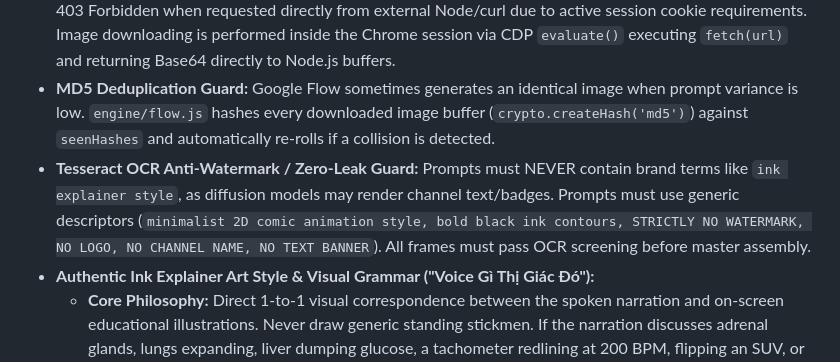
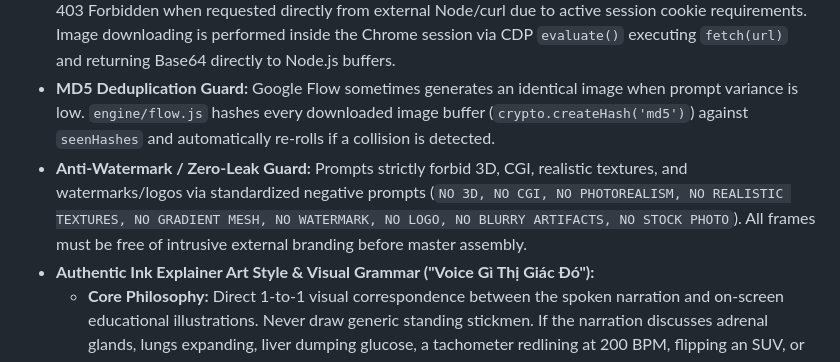
Before and after one commit to ziafu000/VideoGenEngine, a Markdown page: AGENTS.md, the part around the change. GitHub-like rendering.

Commit message:
docs(agents): harmonize anti-watermark guard wording with standardized prompt formula

```diff
--- a/AGENTS.md
+++ b/AGENTS.md
@@ -162,7 +162,7 @@ For educational explainers (like Ink Explainer / hand-drawn minimalist style):
 - **Zero Credit Cost:** Image generation consumes 0 Flow credits, enabling unlimited batch generation for long-form episodes (10–15 minutes).
 - **In-Browser Base64 Download via CDP:** Signed CDN URLs from Google Flow (`flow-content.google`) return 403 Forbidden when requested directly from external Node/curl due to active session cookie requirements. Image downloading is performed inside the Chrome session via CDP `evaluate()` executing `fetch(url)` and returning Base64 directly to Node.js buffers.
 - **MD5 Deduplication Guard:** Google Flow sometimes generates an identical image when prompt variance is low. `engine/flow.js` hashes every downloaded image buffer (`crypto.createHash('md5')`) against `seenHashes` and automatically re-rolls if a collision is detected.
-- **Tesseract OCR Anti-Watermark / Zero-Leak Guard:** Prompts must NEVER contain brand terms like `ink explainer style`, as diffusion models may render channel text/badges. Prompts must use generic descriptors (`minimalist 2D comic animation style, bold black ink contours, STRICTLY NO WATERMARK, NO LOGO, NO CHANNEL NAME, NO TEXT BANNER`). All frames must pass OCR screening before master assembly.
+- **Anti-Watermark / Zero-Leak Guard:** Prompts strictly forbid 3D, CGI, realistic textures, and watermarks/logos via standardized negative prompts (`NO 3D, NO CGI, NO PHOTOREALISM, NO REALISTIC TEXTURES, NO GRADIENT MESH, NO WATERMARK, NO LOGO, NO BLURRY ARTIFACTS, NO STOCK PHOTO`). All frames must be free of intrusive external branding before master assembly.
 - **Authentic Ink Explainer Art Style & Visual Grammar ("Voice Gì Thị Giác Đó"):**
   - **Core Philosophy:** Direct 1-to-1 visual correspondence between the spoken narration and on-screen educational illustrations. Never draw generic standing stickmen. If the narration discusses adrenal glands, lungs expanding, liver dumping glucose, a tachometer redlining at 200 BPM, flipping an SUV, or punching a bear, the image must literally and humorously illustrate that exact science, organ, feat, or metaphor with the stickman mascot.
   - **Character Anatomy:** Minimalist white stick figure mascot (`#ffffff`), round white head, bold clean black comic ink contours, solid white body and limbs, cartoon meme eyes, dynamic expressive body language.
```
